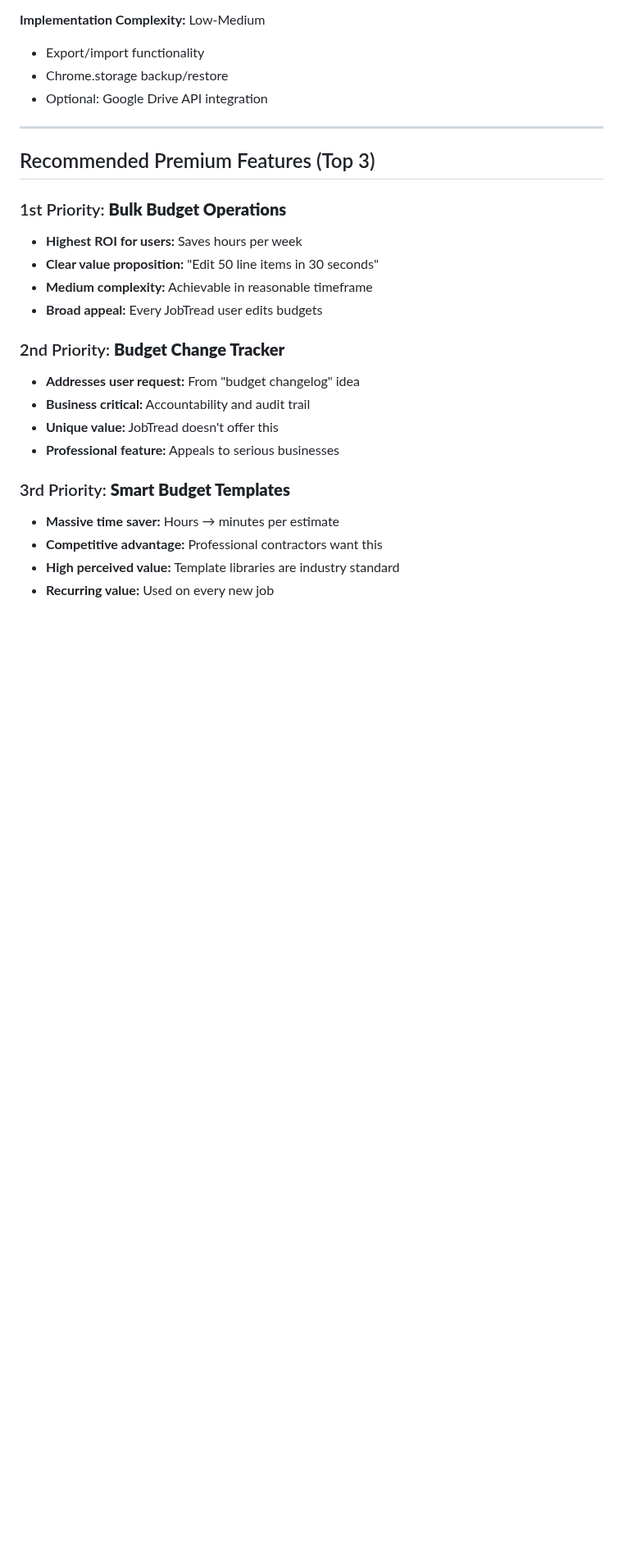
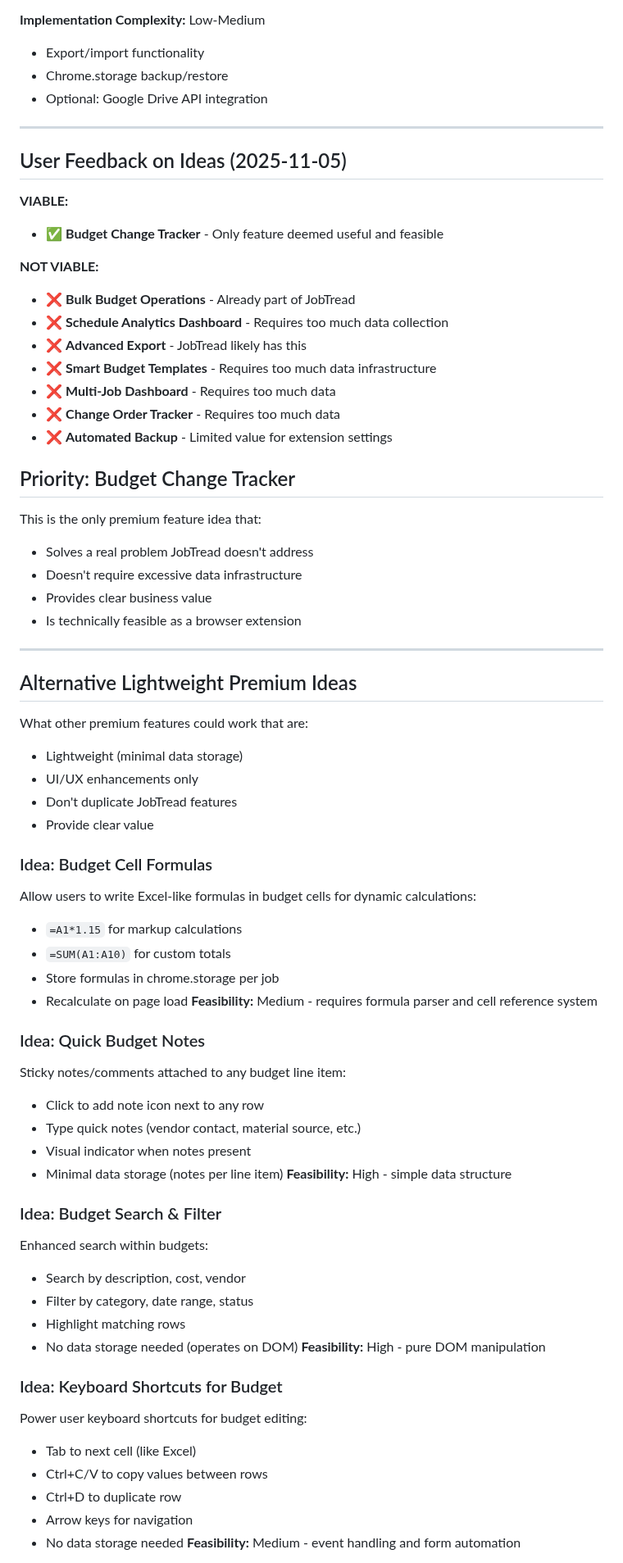
Before and after one commit to King0lightai/JT-Power-Tools, a Markdown page: docs/PREMIUM_FEATURE_IDEAS.md, the part around one of its changes. Shown at 82% size. Drawn GitHub-style; blank space fills up the shorter version.

Commit message:
Update premium ideas based on user feedback
User feedback: Only Budget Change Tracker is viable
- Other features duplicate JobTread or require too much data
- Bulk operations already in JobTread
- Analytics/dashboard features need extensive data collection

Added lightweight premium alternatives:
- Budget Cell Formulas (Excel-like calculations)
- Quick Budget Notes (sticky notes per line item)
- Budget Search & Filter (enhanced search/filtering)
- Keyboard Shortcuts for Budget (Excel-style navigation)

Focus: Budget Change Tracker as primary premium feature candidate

```diff
--- a/docs/PREMIUM_FEATURE_IDEAS.md
+++ b/docs/PREMIUM_FEATURE_IDEAS.md
@@ -288,22 +288,68 @@ Automatic backup of all extension data:
 
 ---
 
-## Recommended Premium Features (Top 3)
+## User Feedback on Ideas (2025-11-05)
 
-### 1st Priority: **Bulk Budget Operations**
-- **Highest ROI for users:** Saves hours per week
-- **Clear value proposition:** "Edit 50 line items in 30 seconds"
-- **Medium complexity:** Achievable in reasonable timeframe
-- **Broad appeal:** Every JobTread user edits budgets
+**VIABLE:**
+- ✅ **Budget Change Tracker** - Only feature deemed useful and feasible
 
-### 2nd Priority: **Budget Change Tracker**
-- **Addresses user request:** From "budget changelog" idea
-- **Business critical:** Accountability and audit trail
-- **Unique value:** JobTread doesn't offer this
-- **Professional feature:** Appeals to serious businesses
+**NOT VIABLE:**
+- ❌ **Bulk Budget Operations** - Already part of JobTread
+- ❌ **Schedule Analytics Dashboard** - Requires too much data collection
+- ❌ **Advanced Export** - JobTread likely has this
+- ❌ **Smart Budget Templates** - Requires too much data infrastructure
+- ❌ **Multi-Job Dashboard** - Requires too much data
+- ❌ **Change Order Tracker** - Requires too much data
+- ❌ **Automated Backup** - Limited value for extension settings
 
-### 3rd Priority: **Smart Budget Templates**
-- **Massive time saver:** Hours → minutes per estimate
-- **Competitive advantage:** Professional contractors want this
-- **High perceived value:** Template libraries are industry standard
-- **Recurring value:** Used on every new job
+## Priority: Budget Change Tracker
+
+This is the only premium feature idea that:
+- Solves a real problem JobTread doesn't address
+- Doesn't require excessive data infrastructure
+- Provides clear business value
+- Is technically feasible as a browser extension
+
+---
+
+## Alternative Lightweight Premium Ideas
+
+What other premium features could work that are:
+- Lightweight (minimal data storage)
+- UI/UX enhancements only
+- Don't duplicate JobTread features
+- Provide clear value
+
+### Idea: Budget Cell Formulas
+Allow users to write Excel-like formulas in budget cells for dynamic calculations:
+- `=A1*1.15` for markup calculations
+- `=SUM(A1:A10)` for custom totals
+- Store formulas in chrome.storage per job
+- Recalculate on page load
+**Feasibility:** Medium - requires formula parser and cell reference system
+
+### Idea: Quick Budget Notes
+Sticky notes/comments attached to any budget line item:
+- Click to add note icon next to any row
+- Type quick notes (vendor contact, material source, etc.)
+- Visual indicator when notes present
+- Minimal data storage (notes per line item)
+**Feasibility:** High - simple data structure
+
+### Idea: Budget Search & Filter
+Enhanced search within budgets:
+- Search by description, cost, vendor
+- Filter by category, date range, status
+- Highlight matching rows
+- No data storage needed (operates on DOM)
+**Feasibility:** High - pure DOM manipulation
+
+### Idea: Keyboard Shortcuts for Budget
+Power user keyboard shortcuts for budget editing:
+- Tab to next cell (like Excel)
+- Ctrl+C/V to copy values between rows
+- Ctrl+D to duplicate row
+- Arrow keys for navigation
+- No data storage needed
+**Feasibility:** Medium - event handling and form automation
+
```
Also changed, not shown: other parts of docs/PREMIUM_FEATURE_IDEAS.md (+1 -0 lines).
